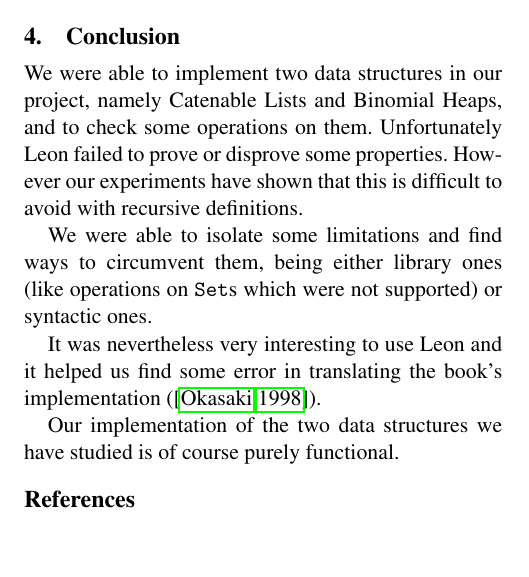
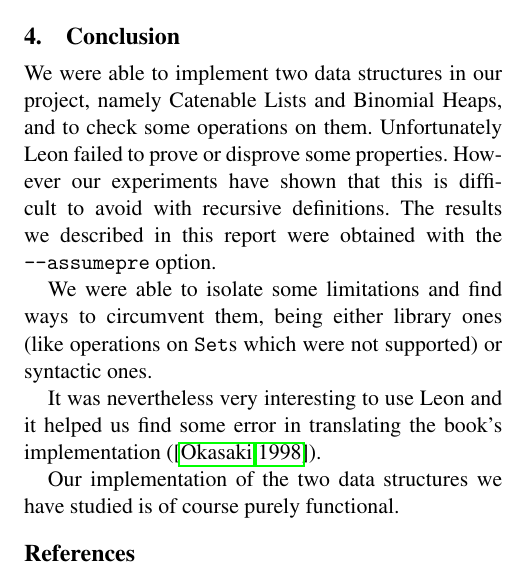
Before and after one commit to mdemarne/Leon-functional-datastructures, a LaTeX paper (report/report.tex, which reads report/conclusion.tex): part of one column of page 3 of 3, cut so that both start at the same text, the shorter picture padded with empty space. Compiled offline with pdfLaTeX; a missing font is replaced by an installed copy or a similar font.

Commit message:
tell about assumepre

```diff
--- a/report/conclusion.tex
+++ b/report/conclusion.tex
@@ -4,6 +4,7 @@ and to check some operations on them.
 Unfortunately Leon failed to prove or disprove some properties.
 However our experiments have shown
 that this is difficult to avoid with recursive definitions.
+The results we described in this report were obtained with the \texttt{--assumepre} option.
 
 We were able to isolate some limitations and find ways to circumvent them,
 being either library ones (like operations on \texttt{Set}s which were not supported)
```
